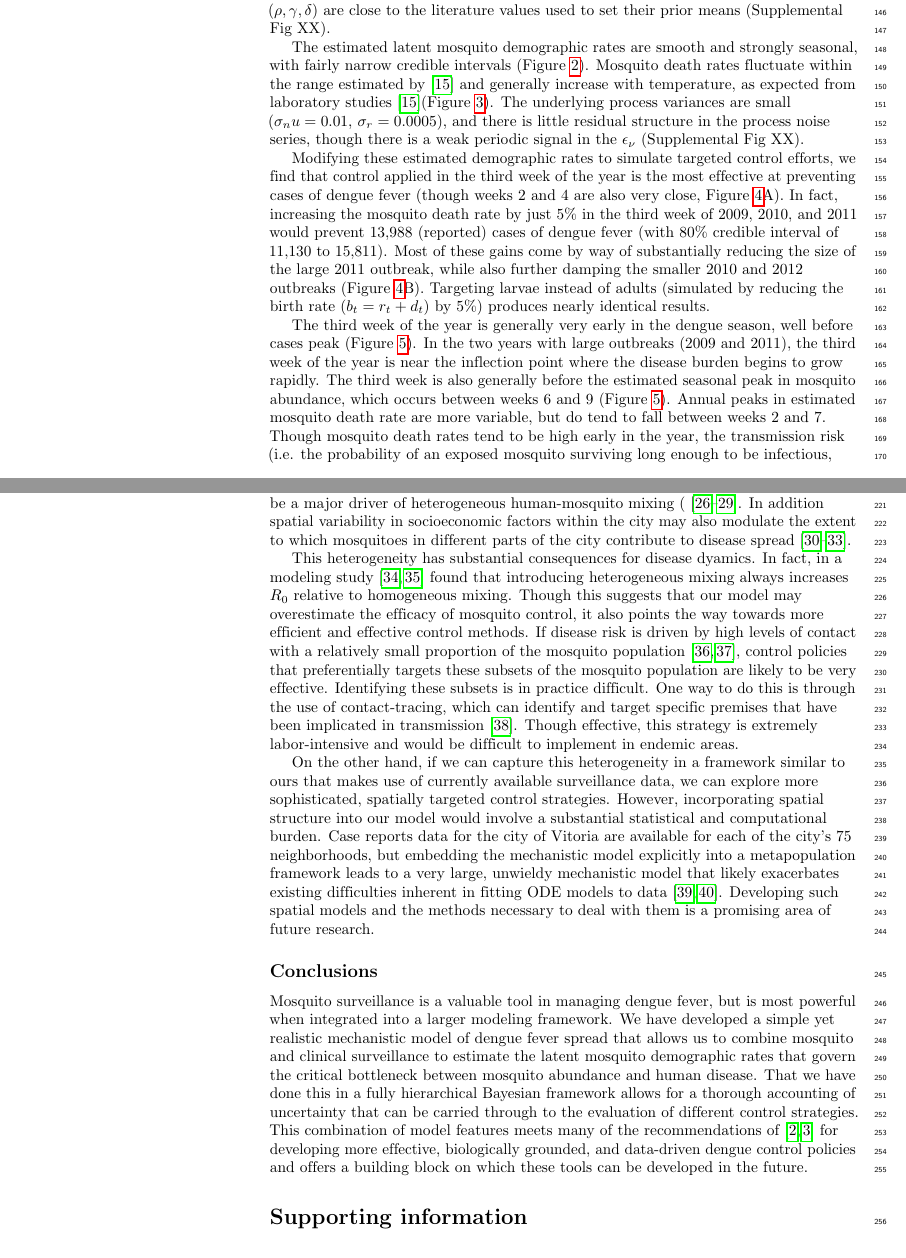
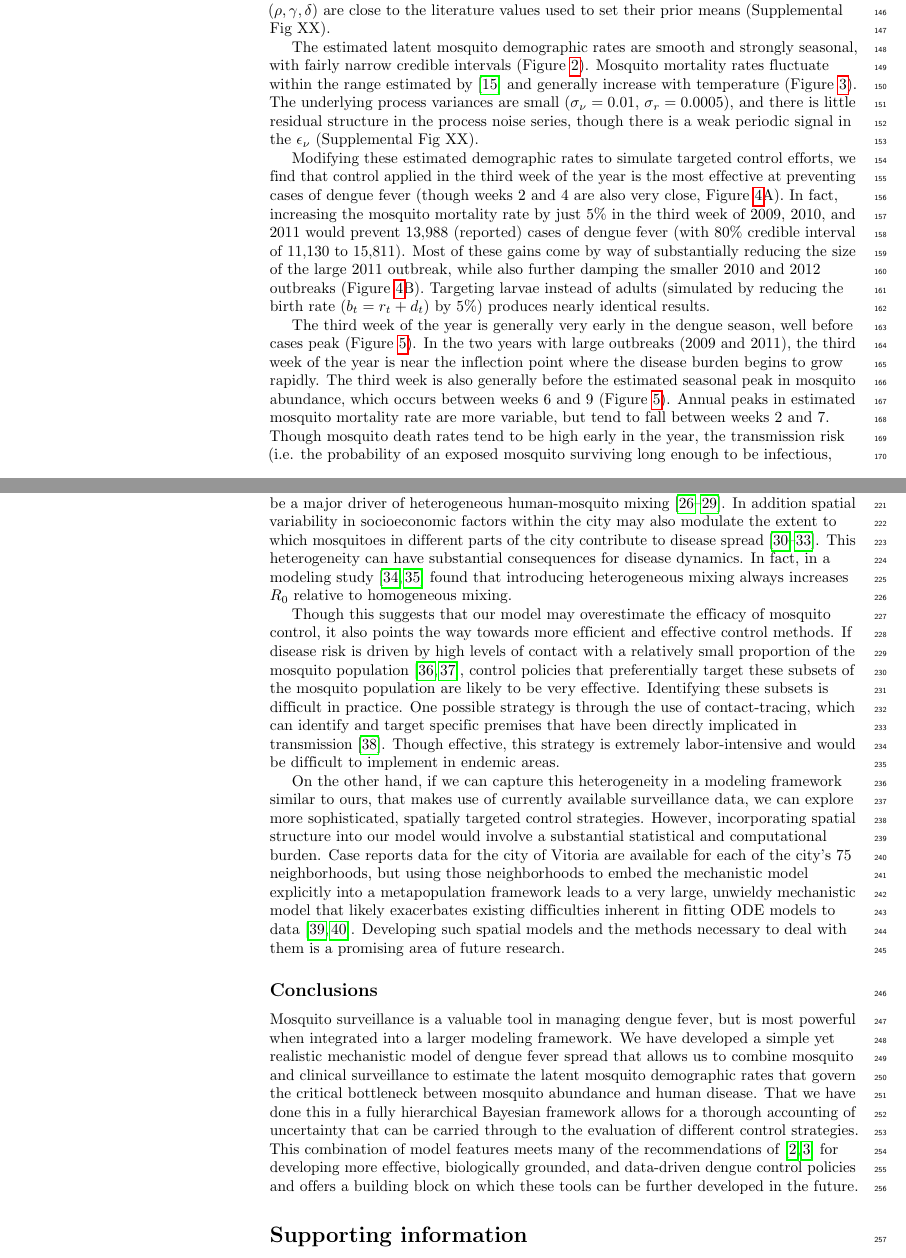
Before and after one commit to clint-leach/mosquito-recon, a LaTeX document (Manuscript/ms.tex): two parts of pages 5 and 8 of 11, joined at a grey line, cut so that both start at the same text. Compiled offline with pdfLaTeX.

Commit message:
Small fixes

```diff
--- a/Manuscript/ms.tex
+++ b/Manuscript/ms.tex
@@ -376,18 +376,18 @@ In addition, posterior predictive checks show that the model reproduces the the
 Posterior means for the three epidemiological parameters ($\rho, \gamma, \delta$) are close to the literature values used to set their prior means (Supplemental Fig XX).
 
 The estimated latent mosquito demographic rates are smooth and strongly seasonal, with fairly narrow credible intervals (Figure \ref{latent}).
-Mosquito death rates fluctuate within the range estimated by \cite{Brady2013} and generally increase with temperature, as expected from laboratory studies \cite{Brady2013}(Figure \ref{temp}).
-The underlying process variances are small ($\sigma_nu = 0.01$, $\sigma_r = 0.0005$), and there is little residual structure in the process noise series, though there is a weak periodic signal in the $\epsilon_{\nu}$ (Supplemental Fig XX).
+Mosquito mortality rates fluctuate within the range estimated by \cite{Brady2013} and generally increase with temperature (Figure \ref{temp}).
+The underlying process variances are small ($\sigma_{\nu} = 0.01$, $\sigma_r = 0.0005$), and there is little residual structure in the process noise series, though there is a weak periodic signal in the $\epsilon_{\nu}$ (Supplemental Fig XX).
 
 Modifying these estimated demographic rates to simulate targeted control efforts, we find that control applied in the third week of the year is the most effective at preventing cases of dengue fever (though weeks 2 and 4 are also very close, Figure \ref{control}A).
-In fact, increasing the mosquito death rate by just 5\% in the third week of 2009, 2010, and 2011 would prevent 13,988 (reported) cases of dengue fever (with 80\% credible interval of 11,130 to 15,811).
+In fact, increasing the mosquito mortality rate by just 5\% in the third week of 2009, 2010, and 2011 would prevent 13,988 (reported) cases of dengue fever (with 80\% credible interval of 11,130 to 15,811).
 Most of these gains come by way of substantially reducing the size of the large 2011 outbreak, while also further damping the smaller 2010 and 2012 outbreaks (Figure \ref{control}B).
 Targeting larvae instead of adults (simulated by reducing the birth rate ($b_t = r_t + d_t$) by 5\%) produces nearly identical results.
 
 The third week of the year is generally very early in the dengue season, well before cases peak (Figure \ref{timing}).
 In the two years with large outbreaks (2009 and 2011), the third week of the year is near the inflection point where the disease burden begins to grow rapidly.
 The third week is also generally before the estimated seasonal peak in mosquito abundance, which occurs between weeks 6 and 9 (Figure \ref{timing}).
-Annual peaks in estimated mosquito death rate are more variable, but do tend to fall between weeks 2 and 7.
+Annual peaks in estimated mosquito mortality rate are more variable, but tend to fall between weeks 2 and 7.
 Though mosquito death rates tend to be high early in the year, the transmission risk (i.e. the probability of an exposed mosquito surviving long enough to be infectious, $\frac{\rho_v}{\rho_v + d}$) does not pick up until later in the year.
 
 \begin{figure}[!h]
@@ -456,20 +456,20 @@ The fact that our estimated mortality rate varies seasonally and increases with
 These observations suggest that our estimated mosquito mortality rates may actually be capturing the patterns of mosquito mortality in this system and are not obviously influenced by other sources of uncertainty or misspecification.
 
 Though the estimated mosquito mortality process seems biologically reasonable, we are still employing it to link mosquito abundance and human disease at a relatively large spatial scale, assuming homogeneous mixing between mosquitoes and humans throughout the city.
-However, structured human movement within the city is likely to be a major driver of heterogeneous human-mosquito mixing (\cite{Adams2009, Cosner2009a, Stoddard2009, Dalziel2013}.
+However, structured human movement within the city is likely to be a major driver of heterogeneous human-mosquito mixing \cite{Adams2009, Cosner2009a, Stoddard2009, Dalziel2013}.
 In addition spatial variability in socioeconomic factors within the city may also modulate the extent to which mosquitoes in different parts of the city contribute to disease spread \cite{Mondini2008, Honorio2009, Hu2012, DeMattosAlmeida2007}.
+This heterogeneity can have substantial consequences for disease dynamics.
+In fact, in a modeling study \cite{Dye1986, Hasibeder1988} found that introducing heterogeneous mixing always increases $R_0$ relative to homogeneous mixing.
 
-This heterogeneity has substantial consequences for disease dyamics.
-In fact, in a modeling study \cite{Dye1986, Hasibeder1988} found that introducing heterogeneous mixing always increases $R_0$ relative to homogeneous mixing.
 Though this suggests that our model may overestimate the efficacy of mosquito control, it also points the way towards more efficient and effective control methods.
-If disease risk is driven by high levels of contact with a relatively small proportion of the mosquito population \cite{Canyon1999, Yoon2012}, control policies that preferentially targets these subsets of the mosquito population are likely to be very effective.
-Identifying these subsets is in practice difficult.
-One way to do this is through the use of contact-tracing, which can identify and target specific premises that have been implicated in transmission \cite{Vazquez-Prokopec2017}.
+If disease risk is driven by high levels of contact with a relatively small proportion of the mosquito population \cite{Canyon1999, Yoon2012}, control policies that preferentially target these subsets of the mosquito population are likely to be very effective.
+Identifying these subsets is difficult in practice.
+One possible strategy is through the use of contact-tracing, which can identify and target specific premises that have been directly implicated in transmission \cite{Vazquez-Prokopec2017}.
 Though effective, this strategy is extremely labor-intensive and would be difficult to implement in endemic areas.
 
-On the other hand, if we can capture this heterogeneity in a framework similar to ours that makes use of currently available surveillance data, we can explore more sophisticated, spatially targeted control strategies.
+On the other hand, if we can capture this heterogeneity in a modeling framework similar to ours, that makes use of currently available surveillance data, we can explore more sophisticated, spatially targeted control strategies.
 However, incorporating spatial structure into our model would involve a substantial statistical and computational burden.
-Case reports data for the city of Vitoria are available for each of the city's 75 neighborhoods, but embedding the mechanistic model explicitly into a metapopulation framework leads to a very large, unwieldy mechanistic model that likely exacerbates existing difficulties inherent in fitting ODE models to data \cite{Girolami2008, Calderhead2011}.
+Case reports data for the city of Vitoria are available for each of the city's 75 neighborhoods, but using those neighborhoods to embed the mechanistic model explicitly into a metapopulation framework leads to a very large, unwieldy mechanistic model that likely exacerbates existing difficulties inherent in fitting ODE models to data \cite{Girolami2008, Calderhead2011}.
 Developing such spatial models and the methods necessary to deal with them is a promising area of future research.
 
 \subsection*{Conclusions}
@@ -477,7 +477,7 @@ Developing such spatial models and the methods necessary to deal with them is a
 Mosquito surveillance is a valuable tool in managing dengue fever, but is most powerful when integrated into a larger modeling framework.
 We have developed a simple yet realistic mechanistic model of dengue fever spread that allows us to combine mosquito and clinical surveillance to estimate the latent mosquito demographic rates that govern the critical bottleneck between mosquito abundance and human disease.
 That we have done this in a fully hierarchical Bayesian framework allows for a thorough accounting of uncertainty that can be carried through to the evaluation of different control strategies.
-This combination of model features meets many of the recommendations of \cite{Morrison2008, Achee2015} for developing more effective, biologically grounded, and data-driven dengue control policies and offers a building block on which these tools can be developed in the future.
+This combination of model features meets many of the recommendations of \cite{Morrison2008, Achee2015} for developing more effective, biologically grounded, and data-driven dengue control policies and offers a building block on which these tools can be further developed in the future.
 
 \section*{Supporting information}
 
```
Also changed, not shown: Manuscript/ms.tex (8 more changed lines).
